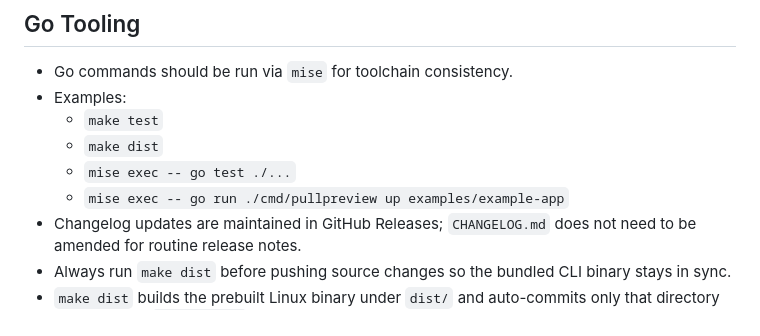
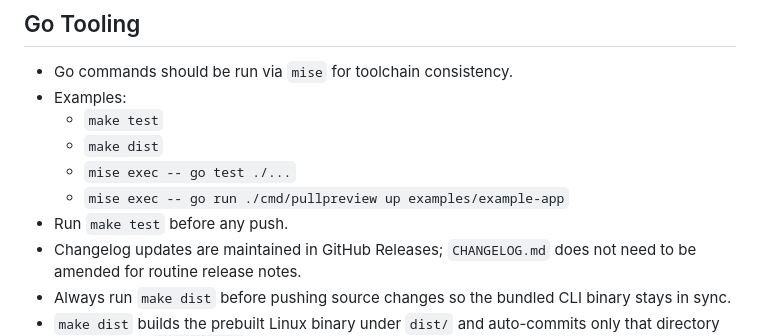
Before and after one commit to pullpreview/action, a Markdown page: AGENTS.md, the part around the change. Drawn GitHub-style.

Commit message:
docs: require make test before push in AGENTS

```diff
--- a/AGENTS.md
+++ b/AGENTS.md
@@ -15,6 +15,7 @@ This repository ships a GitHub Action implemented in Go.
   - `make dist`
   - `mise exec -- go test ./...`
   - `mise exec -- go run ./cmd/pullpreview up examples/example-app`
+- Run `make test` before any push.
 - Changelog updates are maintained in GitHub Releases; `CHANGELOG.md` does not need to be amended for routine release notes.
 - Always run `make dist` before pushing source changes so the bundled CLI binary stays in sync.
 - `make dist` builds the prebuilt Linux binary under `dist/` and auto-commits only that directory via the repo’s `dist-commit` target.
```
